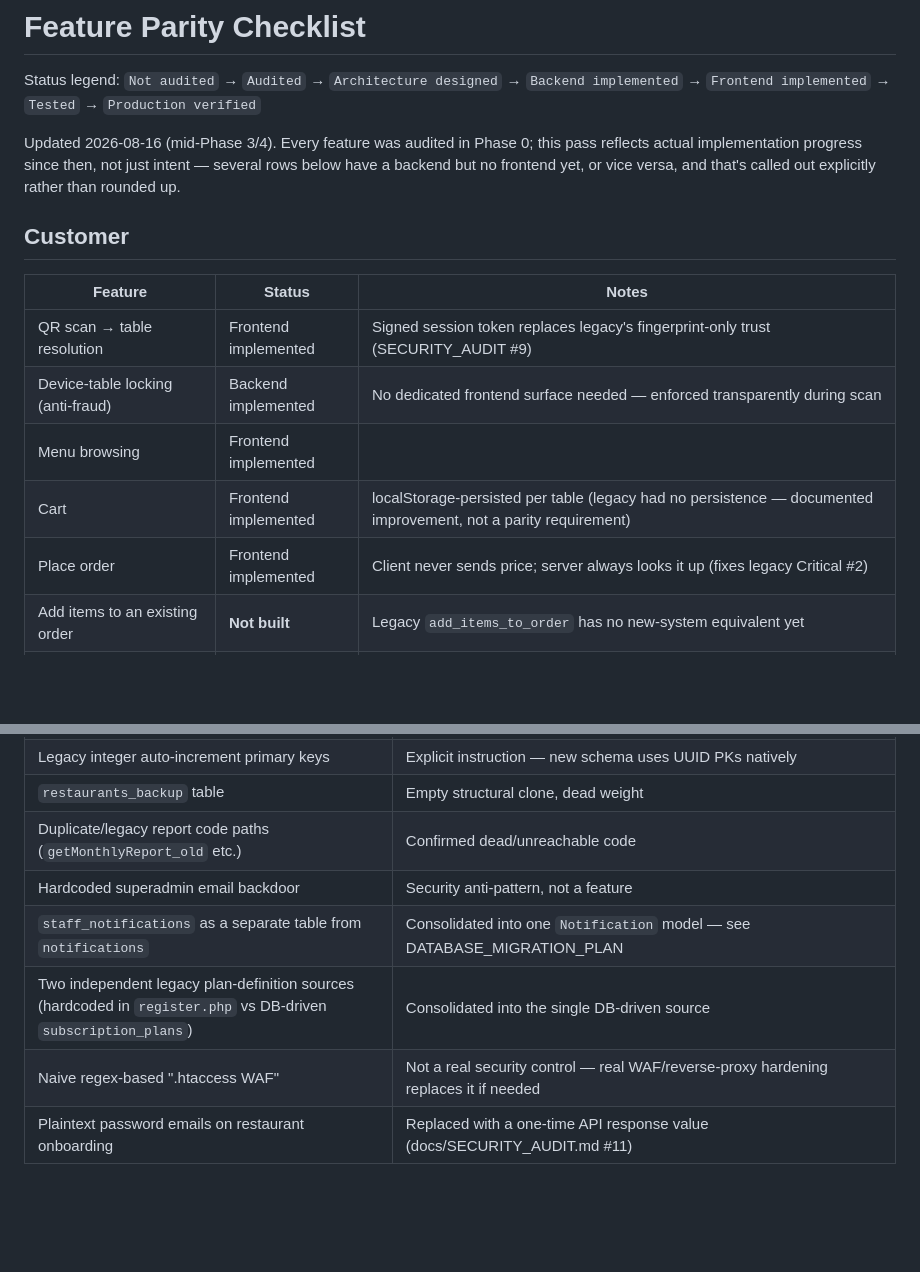
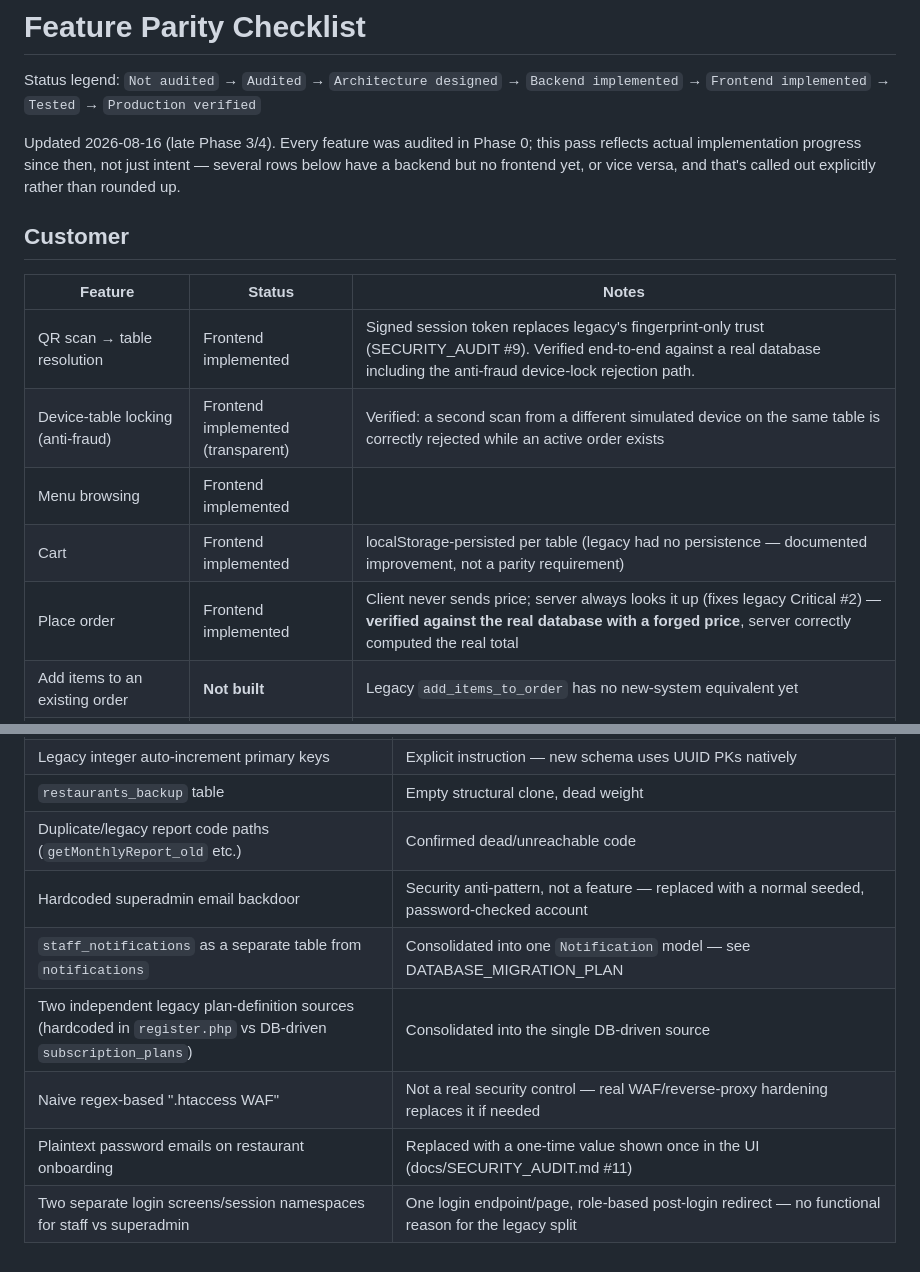
Before and after one commit to bienvenue15/smart_restaurant, a Markdown page: docs/FEATURE_PARITY_CHECKLIST.md, 2 parts joined by grey strips. GitHub-like rendering; blank space fills up the shorter version.

```diff
--- a/docs/FEATURE_PARITY_CHECKLIST.md
+++ b/docs/FEATURE_PARITY_CHECKLIST.md
@@ -2,16 +2,16 @@
 
 Status legend: `Not audited` → `Audited` → `Architecture designed` → `Backend implemented` → `Frontend implemented` → `Tested` → `Production verified`
 
-Updated 2026-08-16 (mid-Phase 3/4). Every feature was audited in Phase 0; this pass reflects actual implementation progress since then, not just intent — several rows below have a backend but no frontend yet, or vice versa, and that's called out explicitly rather than rounded up.
+Updated 2026-08-16 (late Phase 3/4). Every feature was audited in Phase 0; this pass reflects actual implementation progress since then, not just intent — several rows below have a backend but no frontend yet, or vice versa, and that's called out explicitly rather than rounded up.
 
 ## Customer
 | Feature | Status | Notes |
 |---|---|---|
-| QR scan → table resolution | Frontend implemented | Signed session token replaces legacy's fingerprint-only trust (SECURITY_AUDIT #9) |
-| Device-table locking (anti-fraud) | Backend implemented | No dedicated frontend surface needed — enforced transparently during scan |
+| QR scan → table resolution | Frontend implemented | Signed session token replaces legacy's fingerprint-only trust (SECURITY_AUDIT #9). Verified end-to-end against a real database including the anti-fraud device-lock rejection path. |
+| Device-table locking (anti-fraud) | Frontend implemented (transparent) | Verified: a second scan from a different simulated device on the same table is correctly rejected while an active order exists |
 | Menu browsing | Frontend implemented | |
 | Cart | Frontend implemented | localStorage-persisted per table (legacy had no persistence — documented improvement, not a parity requirement) |
-| Place order | Frontend implemented | Client never sends price; server always looks it up (fixes legacy Critical #2) |
+| Place order | Frontend implemented | Client never sends price; server always looks it up (fixes legacy Critical #2) — **verified against the real database with a forged price**, server correctly computed the real total |
 | Add items to an existing order | **Not built** | Legacy `add_items_to_order` has no new-system equivalent yet |
 | Order status tracking (post-placement) | **Not built** | No customer-facing GET-order-status endpoint yet; polling approach is decided (TARGET_ARCHITECTURE) but not implemented |
 | Order history (per table session) | **Not built** | |
@@ -98,8 +99,9 @@ Updated 2026-08-16 (mid-Phase 3/4). Every feature was audited in Phase 0; this p
 | Legacy integer auto-increment primary keys | Explicit instruction — new schema uses UUID PKs natively |
 | `restaurants_backup` table | Empty structural clone, dead weight |
 | Duplicate/legacy report code paths (`getMonthlyReport_old` etc.) | Confirmed dead/unreachable code |
-| Hardcoded superadmin email backdoor | Security anti-pattern, not a feature |
+| Hardcoded superadmin email backdoor | Security anti-pattern, not a feature — replaced with a normal seeded, password-checked account |
 | `staff_notifications` as a separate table from `notifications` | Consolidated into one `Notification` model — see DATABASE_MIGRATION_PLAN |
 | Two independent legacy plan-definition sources (hardcoded in `register.php` vs DB-driven `subscription_plans`) | Consolidated into the single DB-driven source |
 | Naive regex-based ".htaccess WAF" | Not a real security control — real WAF/reverse-proxy hardening replaces it if needed |
-| Plaintext password emails on restaurant onboarding | Replaced with a one-time API response value (docs/SECURITY_AUDIT.md #11) |
+| Plaintext password emails on restaurant onboarding | Replaced with a one-time value shown once in the UI (docs/SECURITY_AUDIT.md #11) |
+| Two separate login screens/session namespaces for staff vs superadmin | One login endpoint/page, role-based post-login redirect — no functional reason for the legacy split |
```
Also changed, not shown: other parts of docs/FEATURE_PARITY_CHECKLIST.md (+29 -28 lines), docs/MIGRATION_PROGRESS.md (+17 -6 lines).
